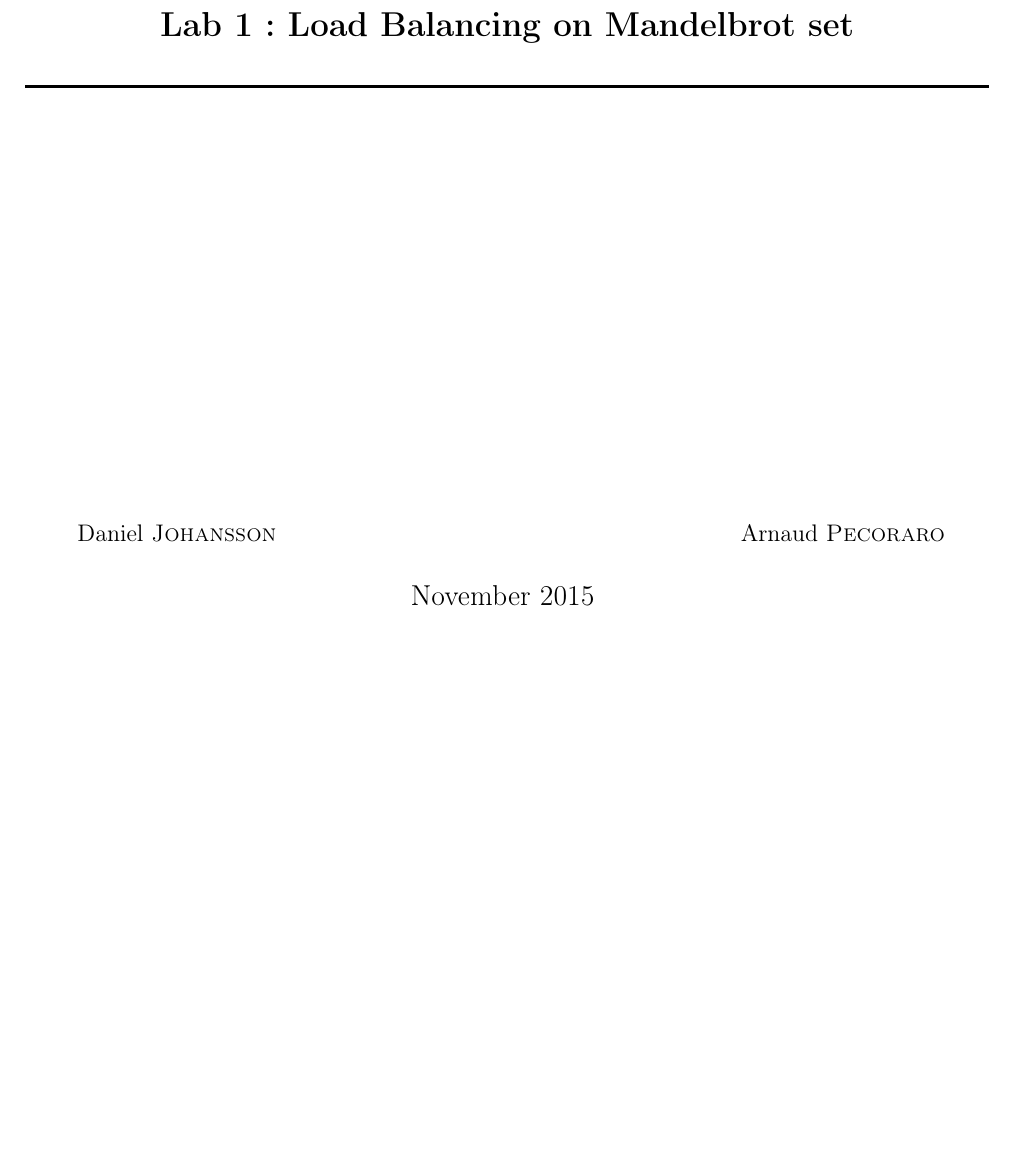
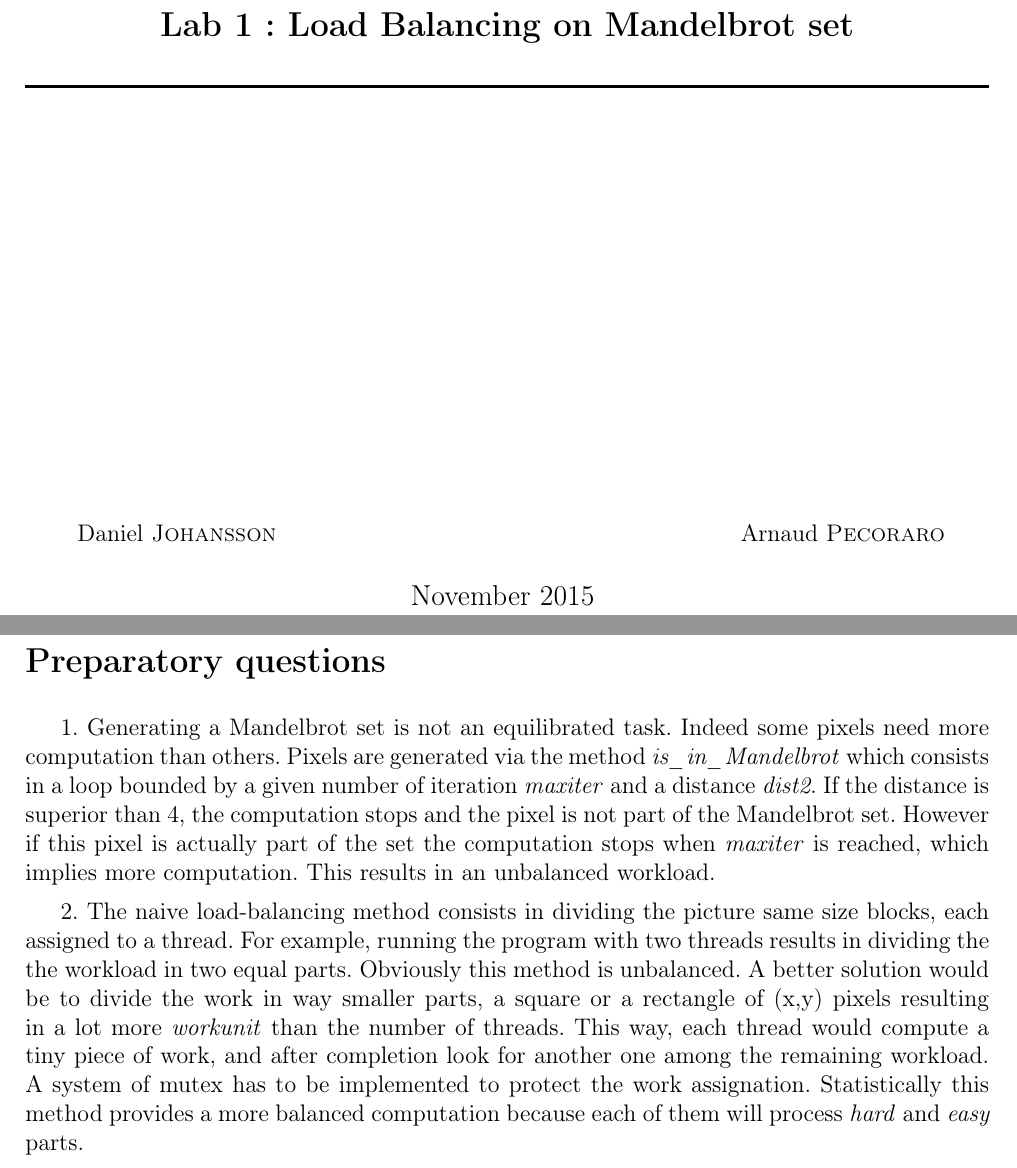
Before and after one commit to ArnaudPec/Parallel_computing, a LaTeX document (Mandelbrot/report/TDDD56_lab1_Johansson_Pecoraro.tex, which reads Mandelbrot/report/partie1.tex): part of page 1 of 2 before the commit and two parts of pages 1 and 2 of 3 after it, the two joined at a grey line, cut so that both start at the same text, the shorter picture padded with empty space. Compiled offline with pdfLaTeX.

Commit message:
beginning lab1 report

```diff
--- a/Mandelbrot/report/partie1.tex
+++ b/Mandelbrot/report/partie1.tex
@@ -1,2 +1,25 @@
-\section*{}
+\section*{Preparatory questions}
 \thispagestyle{empty}
+
+1. Generating a Mandelbrot set is not an equilibrated task. Indeed some
+pixels need more computation than others. Pixels are generated via the method
+\textit{is\_in\_Mandelbrot}
+which consists in a loop bounded by a given number of iteration
+\textit{maxiter} and a distance \textit{dist2}. If the distance is superior
+than 4, the computation stops and the pixel is not part of the Mandelbrot
+set. However if this pixel is actually part of the set the computation stops
+when \textit{maxiter} is reached, which implies more computation.
+This results in an unbalanced workload.
+
+2. The naive load-balancing method consists in dividing the picture same size
+blocks, each assigned to a thread. For example, running the program with two
+threads results in dividing the the workload in two equal parts. Obviously
+this method is unbalanced.
+A better solution would be to divide the work in way smaller parts, a
+square or a rectangle of (x,y) pixels resulting in a lot more \textit{workunit}
+than the number of threads.
+This way, each thread would compute a tiny piece of work, and after completion
+look for another one among the remaining workload. A system of mutex has to
+be implemented to protect the work assignation.
+Statistically this method provides a more balanced computation because each of
+them will process \textit{hard} and \textit{easy} parts.
```
Also changed, not shown: Mandelbrot/report/TDDD56_lab1_Johansson_Pecoraro.pdf (added), Mandelbrot/report/partie1.tex (5 more changed lines), 11 other files.
